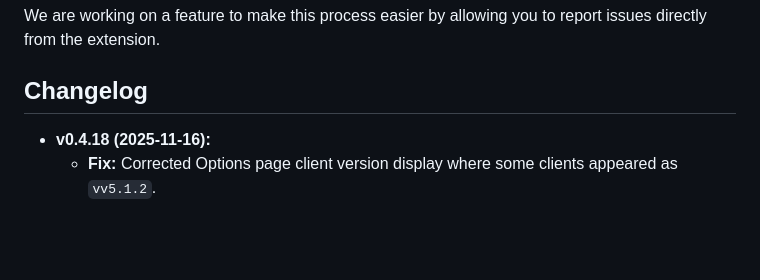
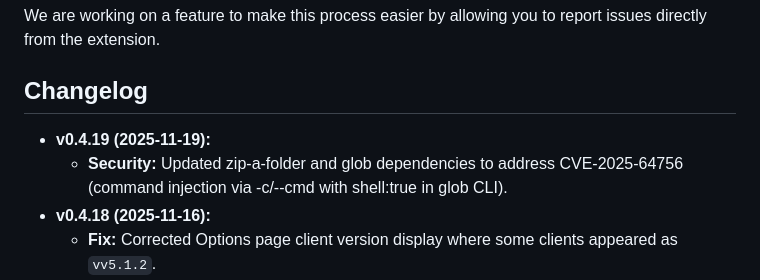
Before and after one commit to jgkme/Add-Remote-Torrent, a Markdown page: README.md, the part around the change. Rendered like a GitHub page; blank space fills up the shorter version.

```diff
--- a/README.md
+++ b/README.md
@@ -126,6 +126,8 @@ If you encounter a bug, please [open an issue on our GitHub page](https://github
 We are working on a feature to make this process easier by allowing you to report issues directly from the extension.
 
 ## Changelog
+*   **v0.4.19 (2025-11-19):**
+    *   **Security:** Updated zip-a-folder and glob dependencies to address CVE-2025-64756 (command injection via -c/--cmd with shell:true in glob CLI).
 *   **v0.4.18 (2025-11-16):**
     *   **Fix:** Corrected Options page client version display where some clients appeared as `vv5.1.2`.
     *   **Docs:** Updated README to reflect the new Custom Link Catching Patterns UI and clarified sound notification behavior.
```
